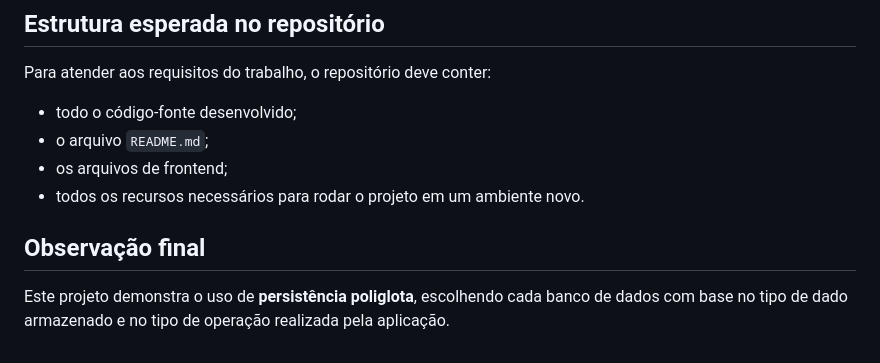
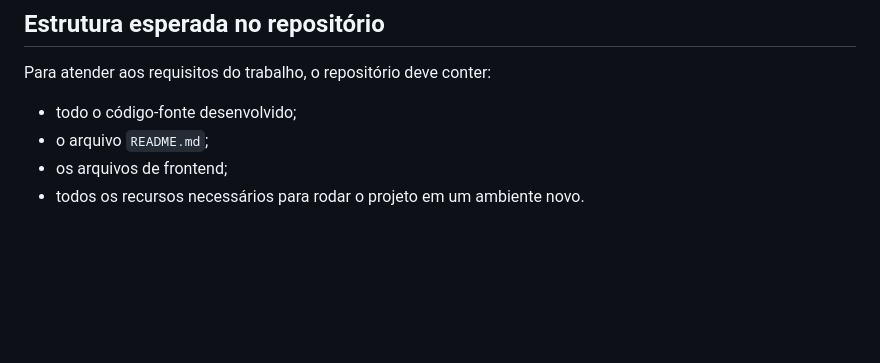
Before and after one commit to edufhorta/projetobanco, a Markdown page: README.md, the part around one of its changes. GitHub-like rendering; blank space fills up the shorter version.

Commit message:
Update README to remove final observation section
Removed final note about polyglot persistence in the README.

```diff
--- a/README.md
+++ b/README.md
@@ -156,7 +155,3 @@ Para atender aos requisitos do trabalho, o repositório deve conter:
 - o arquivo `README.md`;
 - os arquivos de frontend;
 - todos os recursos necessários para rodar o projeto em um ambiente novo.
-
-## Observação final
-
-Este projeto demonstra o uso de **persistência poliglota**, escolhendo cada banco de dados com base no tipo de dado armazenado e no tipo de operação realizada pela aplicação.
```
Also changed, not shown: other parts of README.md (+0 -1 lines).
